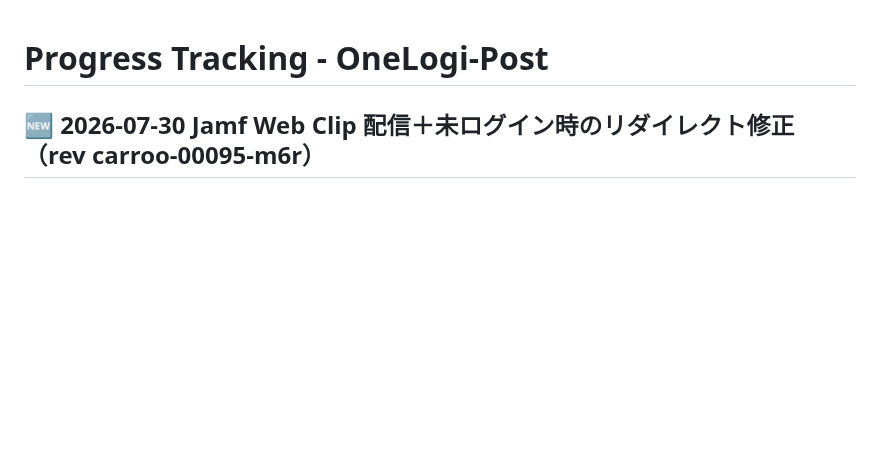
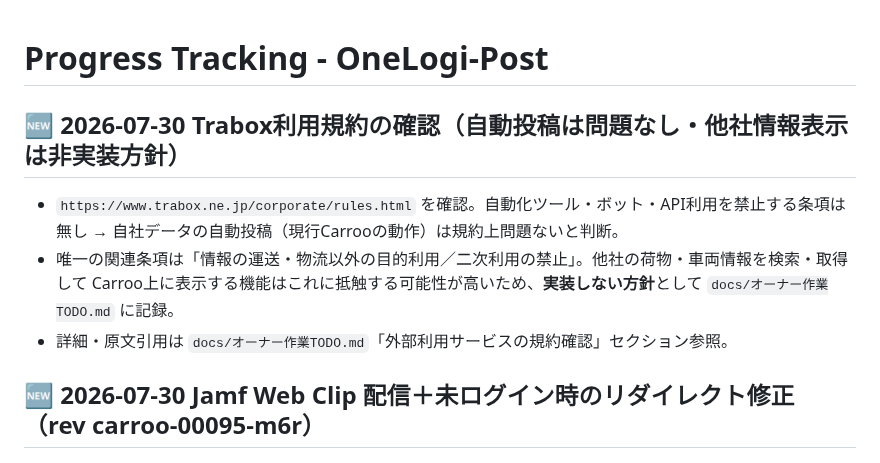
Before and after one commit to hiroto-aves/Carroo, a Markdown page: PROGRESS.md, the part around the change. GitHub-like rendering; blank space fills up the shorter version.

```diff
--- a/PROGRESS.md
+++ b/PROGRESS.md
@@ -1,4 +1,11 @@
 # Progress Tracking - OneLogi-Post
+
+## 🆕 2026-07-30 Trabox利用規約の確認（自動投稿は問題なし・他社情報表示は非実装方針）
+- `https://www.trabox.ne.jp/corporate/rules.html` を確認。自動化ツール・ボット・API利用を禁止する条項は無し
+  → 自社データの自動投稿（現行Carrooの動作）は規約上問題ないと判断。
+- 唯一の関連条項は「情報の運送・物流以外の目的利用／二次利用の禁止」。他社の荷物・車両情報を検索・取得して
+  Carroo上に表示する機能はこれに抵触する可能性が高いため、**実装しない方針**として `docs/オーナー作業TODO.md` に記録。
+- 詳細・原文引用は `docs/オーナー作業TODO.md`「外部利用サービスの規約確認」セクション参照。
 
 ## 🆕 2026-07-30 Jamf Web Clip 配信＋未ログイン時のリダイレクト修正（rev carroo-00095-m6r）
 
```
Also changed, not shown: docs/オーナー作業TODO.md (+9 -3 lines).
